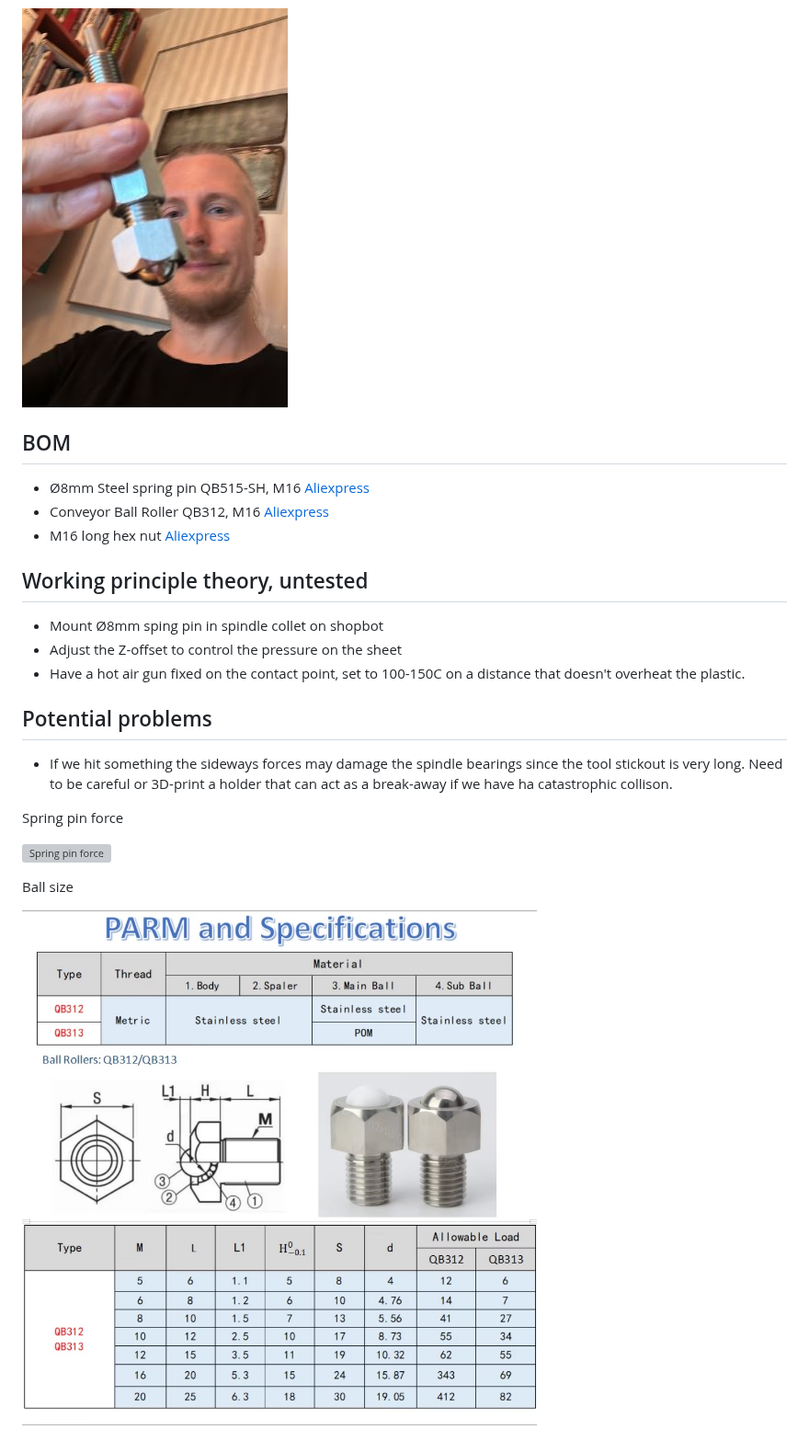
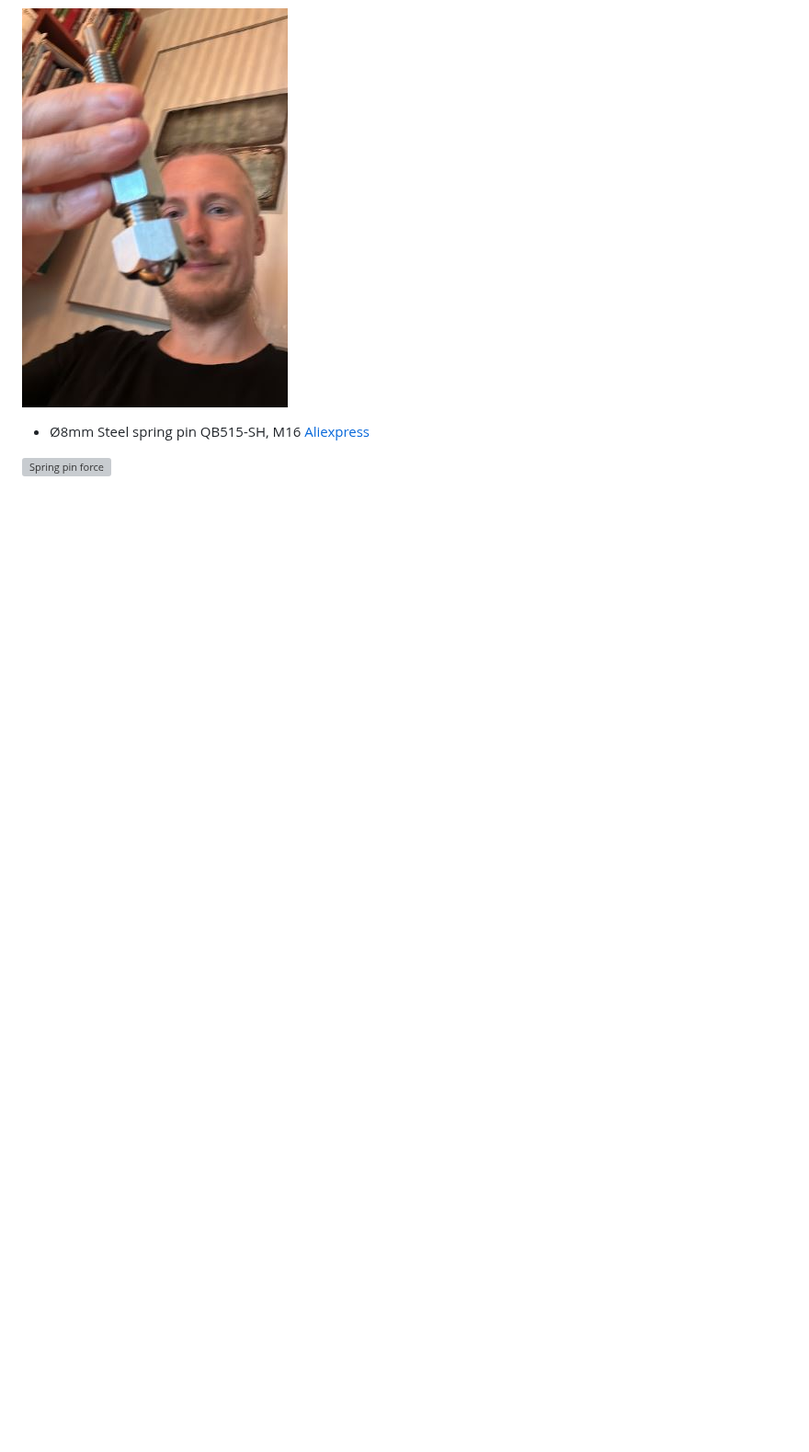
Before and after one commit to Jaknil/Folding-kayak, a Markdown page: autocreaser.md, the part around one of its changes. Shown at 92% size. Rendered like a GitHub page; pictures changed too: Images/autocrease/ball.jpg; blank space fills up the shorter version; grey boxes are pictures that could not be loaded.

```diff
--- a/autocreaser.md
+++ b/autocreaser.md
@@ -7,25 +35,6 @@ We have ordered a first prototype
 
 ![First prototype](./Images/autocrease/autocreaser.jpg)
 
-## BOM
 - Ø8mm Steel spring pin QB515-SH, M16 [Aliexpress](https://www.aliexpress.com/item/1005006329455989.html)
-- Conveyor Ball Roller QB312, M16 [Aliexpress](https://www.aliexpress.com/item/1005005415776359.html)
-- M16 long hex nut [Aliexpress](https://www.aliexpress.com/item/1005003505777678.html)
-
-## Working principle theory, untested
-
-- Mount Ø8mm sping pin in spindle collet on shopbot
-- Adjust the Z-offset to control the pressure on the sheet
-- Have a hot air gun fixed on the contact point, set to 100-150C on a distance that doesn't overheat the plastic.
-
-## Potential problems
-
-- If we hit something the sideways forces may damage the spindle bearings since the tool stickout is very long. Need to be careful or 3D-print a holder that can act as a break-away if we have ha catastrophic collison.
-
-Spring pin force
 
 ![Spring pin force](./Images/autocrease/table.jpg)
-
-Ball size
-
-![ball size](./Images/autocrease/ball.jpg)
```
Also changed, not shown: other parts of autocreaser.md (+31 -3 lines), README.md (+10 -0 lines), Images/adapter.jpg (added), Images/akyprint900.jpg (added), Images/autocrease_double.jpg (added).
